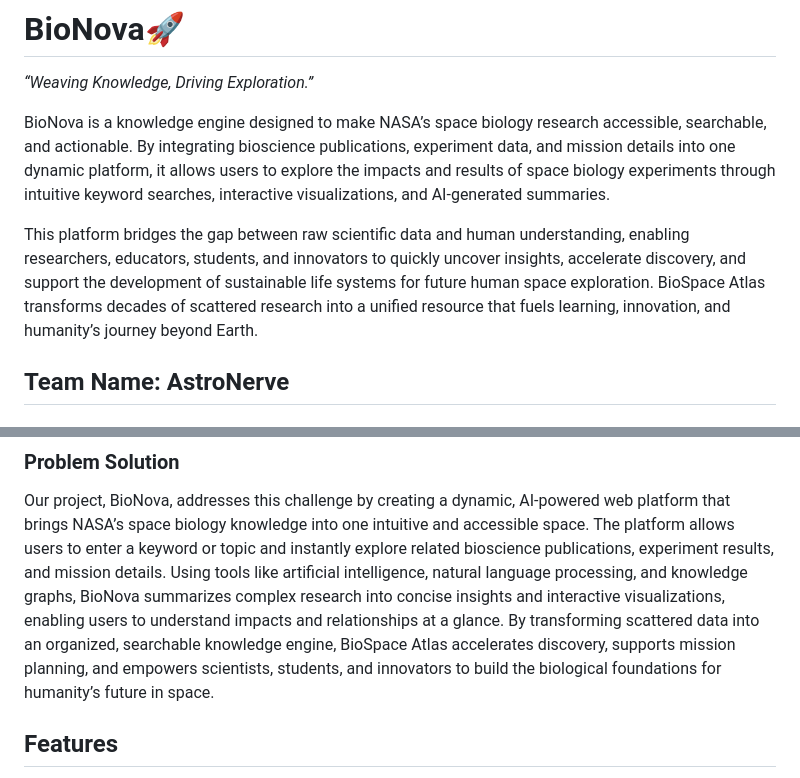
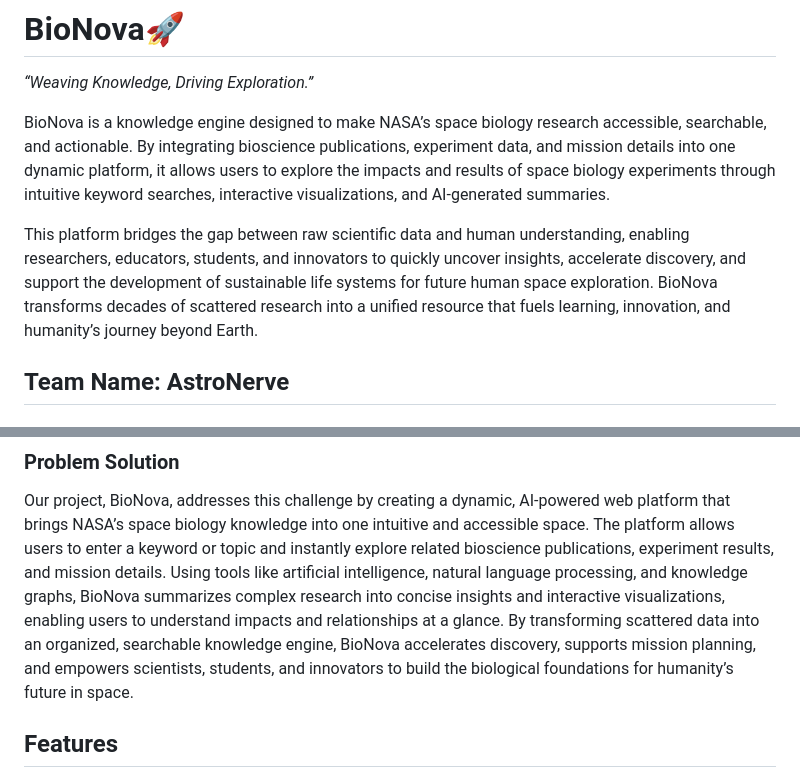
Before and after one commit to Gaya3vr6317/BioNova, a Markdown page: README.md, 2 parts joined by grey strips. Rendered like a GitHub page.

```diff
--- a/README.md
+++ b/README.md
@@ -3,7 +3,7 @@ _“Weaving Knowledge, Driving Exploration.”_
 
 BioNova is a knowledge engine designed to make NASA’s space biology research accessible, searchable, and actionable. By integrating bioscience publications, experiment data, and mission details into one dynamic platform, it allows users to explore the impacts and results of space biology experiments through intuitive keyword searches, interactive visualizations, and AI-generated summaries.
 
-This platform bridges the gap between raw scientific data and human understanding, enabling researchers, educators, students, and innovators to quickly uncover insights, accelerate discovery, and support the development of sustainable life systems for future human space exploration. BioSpace Atlas transforms decades of scattered research into a unified resource that fuels learning, innovation, and humanity’s journey beyond Earth.
+This platform bridges the gap between raw scientific data and human understanding, enabling researchers, educators, students, and innovators to quickly uncover insights, accelerate discovery, and support the development of sustainable life systems for future human space exploration. BioNova transforms decades of scattered research into a unified resource that fuels learning, innovation, and humanity’s journey beyond Earth.
 
 ## Team Name: AstroNerve
 ### Team Members
@@ -22,7 +22,7 @@ However, despite being publicly available, this knowledge is scattered across nu
 
 ### Problem Solution
 Our project, BioNova, addresses this challenge by creating a dynamic, AI-powered web platform that brings NASA’s space biology knowledge into one intuitive and accessible space. The platform allows users to enter a keyword or topic and instantly explore related bioscience publications, experiment results, and mission details. Using tools like artificial intelligence, natural language processing, and knowledge graphs, BioNova summarizes complex research into concise insights and interactive visualizations, enabling users to understand impacts and relationships at a glance.
-By transforming scattered data into an organized, searchable knowledge engine, BioSpace Atlas accelerates discovery, supports mission planning, and empowers scientists, students, and innovators to build the biological foundations for humanity’s future in space.
+By transforming scattered data into an organized, searchable knowledge engine, BioNova accelerates discovery, supports mission planning, and empowers scientists, students, and innovators to build the biological foundations for humanity’s future in space.
 
 ## Features
 
```
